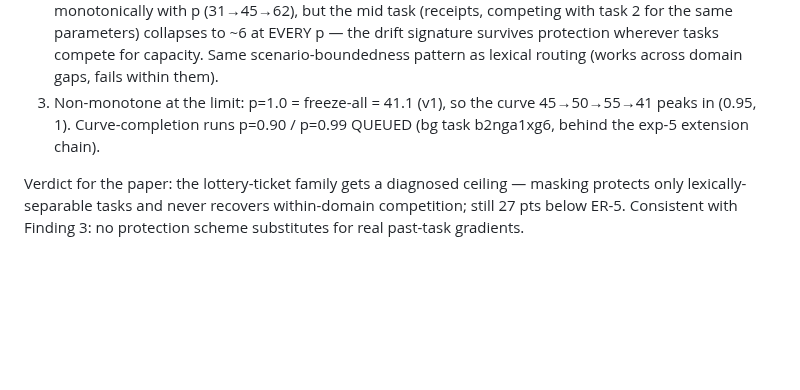
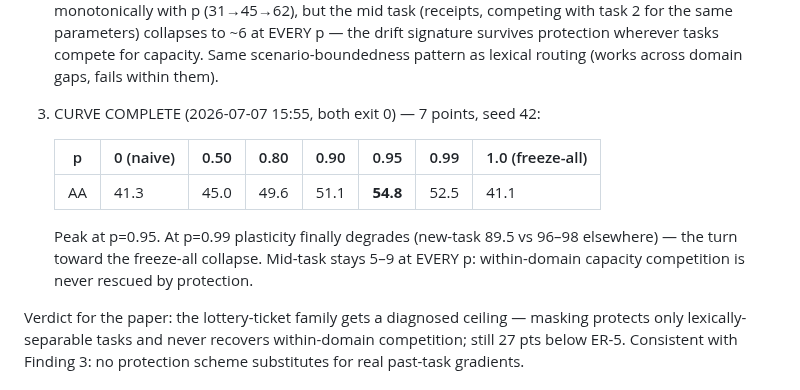
Before and after one commit to hoangthanh283/CLUE, a Markdown page: STATE.md, the part around the change. Drawn GitHub-style; blank space fills up the shorter version.

Commit message:
docs(state): exp 6 curve complete — 7-point granularity dose-response peaks at p=0.95 (AA 54.8), mid-task never rescued

```diff
--- a/STATE.md
+++ b/STATE.md
@@ -22,9 +22,15 @@ real opening (< v3b 66.1) — the "interesting" band. Refinements:
    drift signature survives protection wherever tasks compete for capacity.
    Same scenario-boundedness pattern as lexical routing (works across domain gaps,
    fails within them).
-3. Non-monotone at the limit: p=1.0 = freeze-all = 41.1 (v1), so the curve
-   45→50→55→41 peaks in (0.95, 1). Curve-completion runs p=0.90 / p=0.99 QUEUED
-   (bg task b2nga1xg6, behind the exp-5 extension chain).
+3. CURVE COMPLETE (2026-07-07 15:55, both exit 0) — 7 points, seed 42:
+
+   | p | 0 (naive) | 0.50 | 0.80 | 0.90 | 0.95 | 0.99 | 1.0 (freeze-all) |
+   |---|-----------|------|------|------|------|------|------------------|
+   | AA | 41.3 | 45.0 | 49.6 | 51.1 | **54.8** | 52.5 | 41.1 |
+
+   Peak at p=0.95. At p=0.99 plasticity finally degrades (new-task 89.5 vs 96–98
+   elsewhere) — the turn toward the freeze-all collapse. Mid-task stays 5–9 at
+   EVERY p: within-domain capacity competition is never rescued by protection.
 
 Verdict for the paper: the lottery-ticket family gets a diagnosed ceiling — masking
 protects only lexically-separable tasks and never recovers within-domain competition;
```
